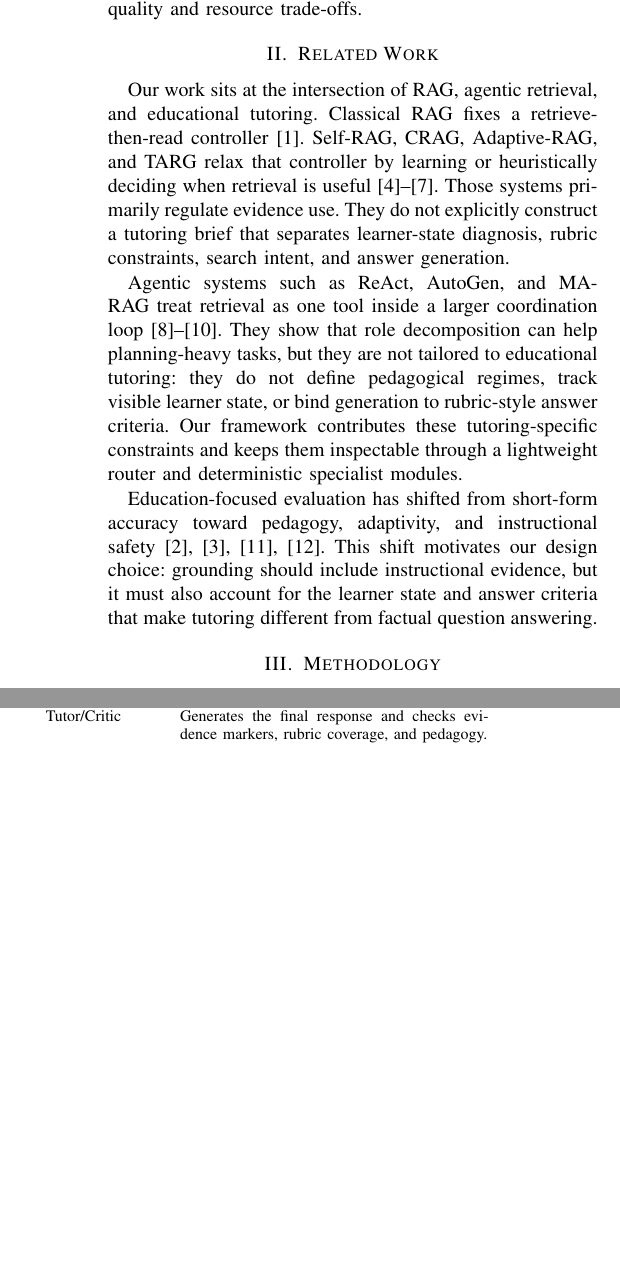
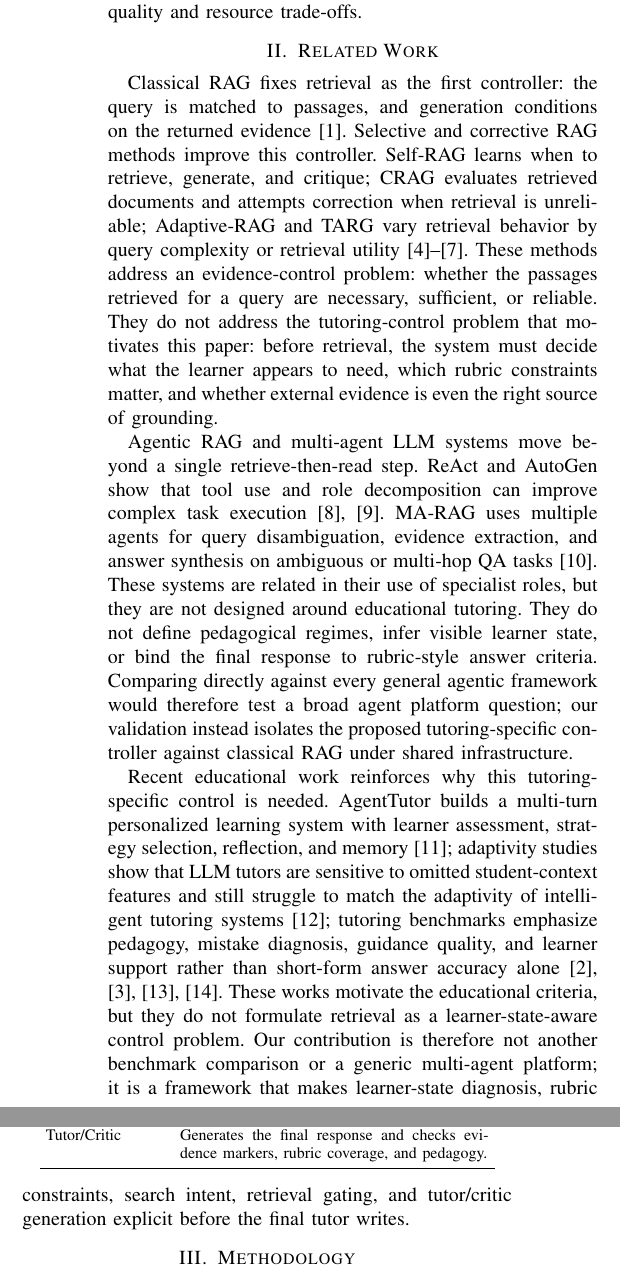
Before and after one commit to CatfishW/MultiAgentOL, a LaTeX paper (main_smc.tex): two parts of the columns of page 2 of 6, joined at a grey line, cut so that both start at the same text, the shorter picture padded with empty space. Compiled offline with pdfLaTeX.

Commit message:
Strengthen related work framing

```diff
--- a/main_smc.tex
+++ b/main_smc.tex
@@ -62,11 +62,11 @@ Educational tutoring includes explanation, misconception diagnosis, rubric-based
 
 \section{Related Work}
 
-Our work sits at the intersection of RAG, agentic retrieval, and educational tutoring. Classical RAG fixes a retrieve-then-read controller~\cite{lewis2020rag}. Self-RAG, CRAG, Adaptive-RAG, and TARG relax that controller by learning or heuristically deciding when retrieval is useful~\cite{asai2024selfrag,yan2024crag,jeong2024adaptiverag,wang2026targ}. Those systems primarily regulate evidence use. They do not explicitly construct a tutoring brief that separates learner-state diagnosis, rubric constraints, search intent, and answer generation.
+Classical RAG fixes retrieval as the first controller: the query is matched to passages, and generation conditions on the returned evidence~\cite{lewis2020rag}. Selective and corrective RAG methods improve this controller. Self-RAG learns when to retrieve, generate, and critique; CRAG evaluates retrieved documents and attempts correction when retrieval is unreliable; Adaptive-RAG and TARG vary retrieval behavior by query complexity or retrieval utility~\cite{asai2024selfrag,yan2024crag,jeong2024adaptiverag,wang2026targ}. These methods address an evidence-control problem: whether the passages retrieved for a query are necessary, sufficient, or reliable. They do not address the tutoring-control problem that motivates this paper: before retrieval, the system must decide what the learner appears to need, which rubric constraints matter, and whether external evidence is even the right source of grounding.
 
-Agentic systems such as ReAct, AutoGen, and MA-RAG treat retrieval as one tool inside a larger coordination loop~\cite{yao2023react,wu2024autogen,nguyen2025marag}. They show that role decomposition can help planning-heavy tasks, but they are not tailored to educational tutoring: they do not define pedagogical regimes, track visible learner state, or bind generation to rubric-style answer criteria. Our framework contributes these tutoring-specific constraints and keeps them inspectable through a lightweight router and deterministic specialist modules.
+Agentic RAG and multi-agent LLM systems move beyond a single retrieve-then-read step. ReAct and AutoGen show that tool use and role decomposition can improve complex task execution~\cite{yao2023react,wu2024autogen}. MA-RAG uses multiple agents for query disambiguation, evidence extraction, and answer synthesis on ambiguous or multi-hop QA tasks~\cite{nguyen2025marag}. These systems are related in their use of specialist roles, but they are not designed around educational tutoring. They do not define pedagogical regimes, infer visible learner state, or bind the final response to rubric-style answer criteria. Comparing directly against every general agentic framework would therefore test a broad agent platform question; our validation instead isolates the proposed tutoring-specific controller against classical RAG under shared infrastructure.
 
-Education-focused evaluation has shifted from short-form accuracy toward pedagogy, adaptivity, and instructional safety~\cite{chevalier2024sciencetutors,xu2025edubench,macina2025mathtutorbench,srinivasa2025tutorbench}. This shift motivates our design choice: grounding should include instructional evidence, but it must also account for the learner state and answer criteria that make tutoring different from factual question answering.
+Recent educational work reinforces why this tutoring-specific control is needed. AgentTutor builds a multi-turn personalized learning system with learner assessment, strategy selection, reflection, and memory~\cite{liu2026agenttutor}; adaptivity studies show that LLM tutors are sensitive to omitted student-context features and still struggle to match the adaptivity of intelligent tutoring systems~\cite{borchers2025adaptivity}; tutoring benchmarks emphasize pedagogy, mistake diagnosis, guidance quality, and learner support rather than short-form answer accuracy alone~\cite{chevalier2024sciencetutors,xu2025edubench,macina2025mathtutorbench,srinivasa2025tutorbench}. These works motivate the educational criteria, but they do not formulate retrieval as a learner-state-aware control problem. Our contribution is therefore not another benchmark comparison or a generic multi-agent platform; it is a framework that makes learner-state diagnosis, rubric constraints, search intent, retrieval gating, and tutor/critic generation explicit before the final tutor writes.
 
 \section{Methodology}
 \label{sec:methodology}
```
Also changed, not shown: main_smc.pdf.
